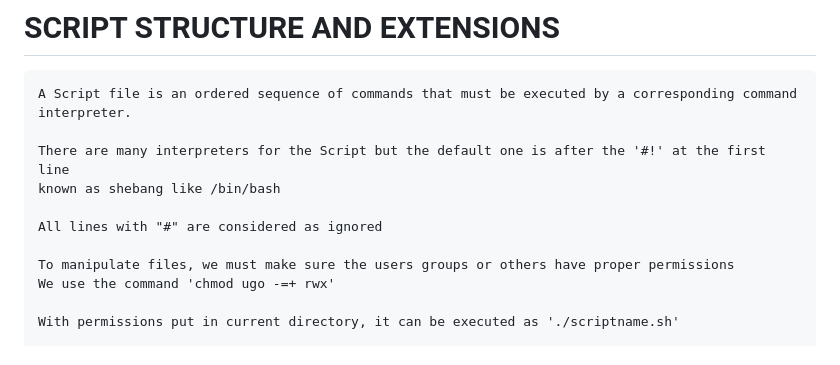
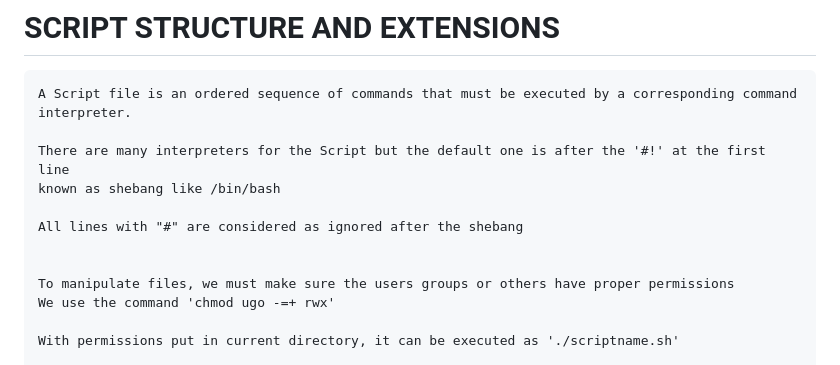
Before and after one commit to Nkwenti-Severian-Ndongtsop/SHELL_SCRIPTING_LPIC--102-, a Markdown page: assignment.md, the part around the change. GitHub-like rendering.

```diff
--- a/assignment.md
+++ b/assignment.md
@@ -5,7 +5,8 @@
     There are many interpreters for the Script but the default one is after the '#!' at the first line
     known as shebang like /bin/bash
 
-    All lines with "#" are considered as ignored
+    All lines with "#" are considered as ignored after the shebang
+
 
     To manipulate files, we must make sure the users groups or others have proper permissions
     We use the command 'chmod ugo -=+ rwx'
```
